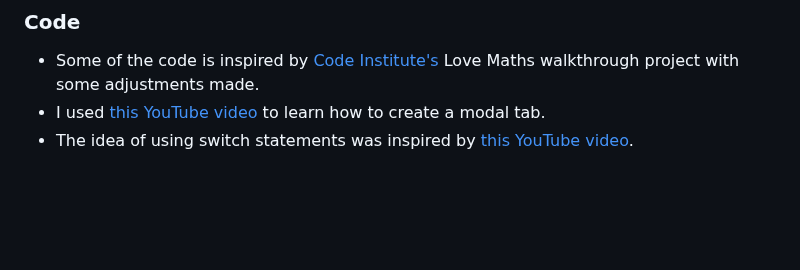
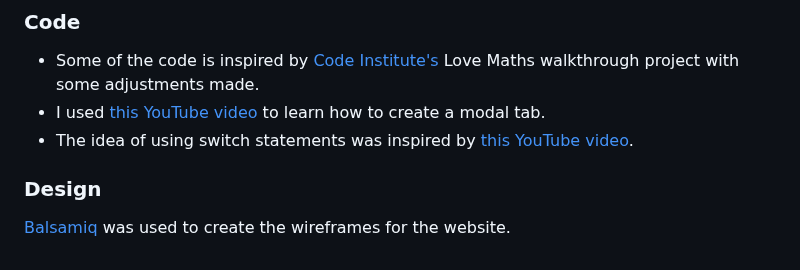
Before and after one commit to devnickocodes/the-elements-game, a Markdown page: README.md, the part around the change. Drawn GitHub-style; blank space fills up the shorter version.

Commit message:
add the design credits in the README file

```diff
--- a/README.md
+++ b/README.md
@@ -185,3 +185,7 @@ You can make a local copy of The Elements Game project by writing the following
 - Some of the code is inspired by [Code Institute's](https://codeinstitute.net/) Love Maths walkthrough project with some adjustments made.
 - I used [this YouTube video](https://www.youtube.com/watch?v=gLWIYk0Sd38&ab_channel=RichardCodes) to learn how to create a modal tab.
 - The idea of using switch statements was inspired by [this YouTube video](https://www.youtube.com/watch?v=Qqy8Ov3NWvQ&t=833s&ab_channel=whatsdev).
+
+### **Design**
+
+[Balsamiq](https://balsamiq.com/) was used to create the wireframes for the website.
```
